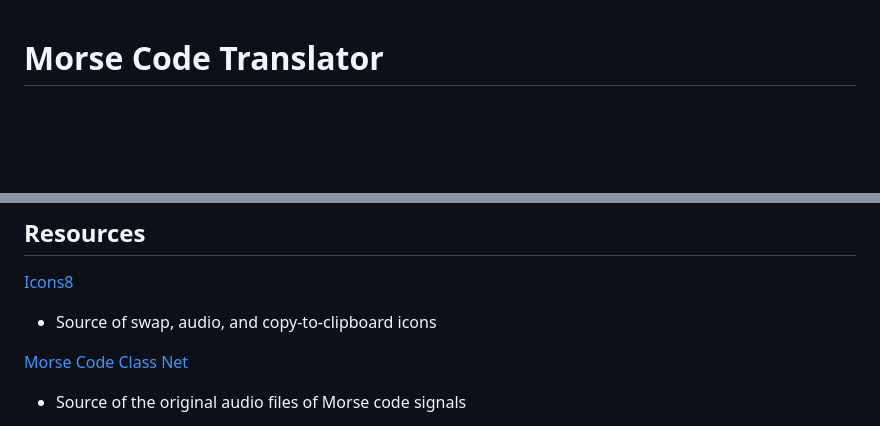
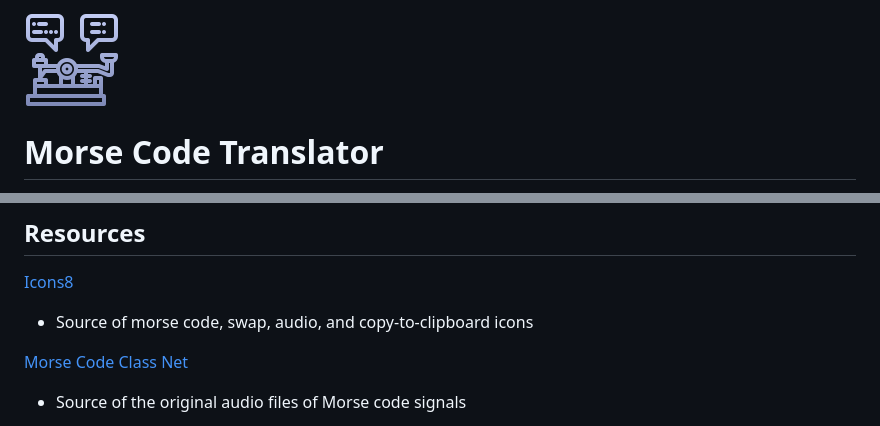
Before and after one commit to marielle-lopez/morse-code-translator, a Markdown page: README.md, 2 parts joined by grey strips. GitHub-like rendering; pictures changed too: resources/images/morse-code.png (added); blank space fills up the shorter version.

Commit message:
changed favicon and added morse code icon to README.md

```diff
--- a/README.md
+++ b/README.md
@@ -1,3 +1,5 @@
+![Morse code icon](./resources/images/morse-code.png)
+
 # Morse Code Translator
 
 Translate English text to Morse code, or Morse code to English; the choice is up to you!
@@ -9,7 +11,7 @@ Currently, this translator does not handle incorrect Morse code input, so be car
 ## Resources
 
 [Icons8](https://icons8.com/)
-  - Source of swap, audio, and copy-to-clipboard icons
+  - Source of morse code, swap, audio, and copy-to-clipboard icons
 
 [Morse Code Class Net](https://www.morsecodeclassnet.com/ch9-morse-audio-files/)
   - Source of the original audio files of Morse code signals
```
Also changed, not shown: 1 other file.
